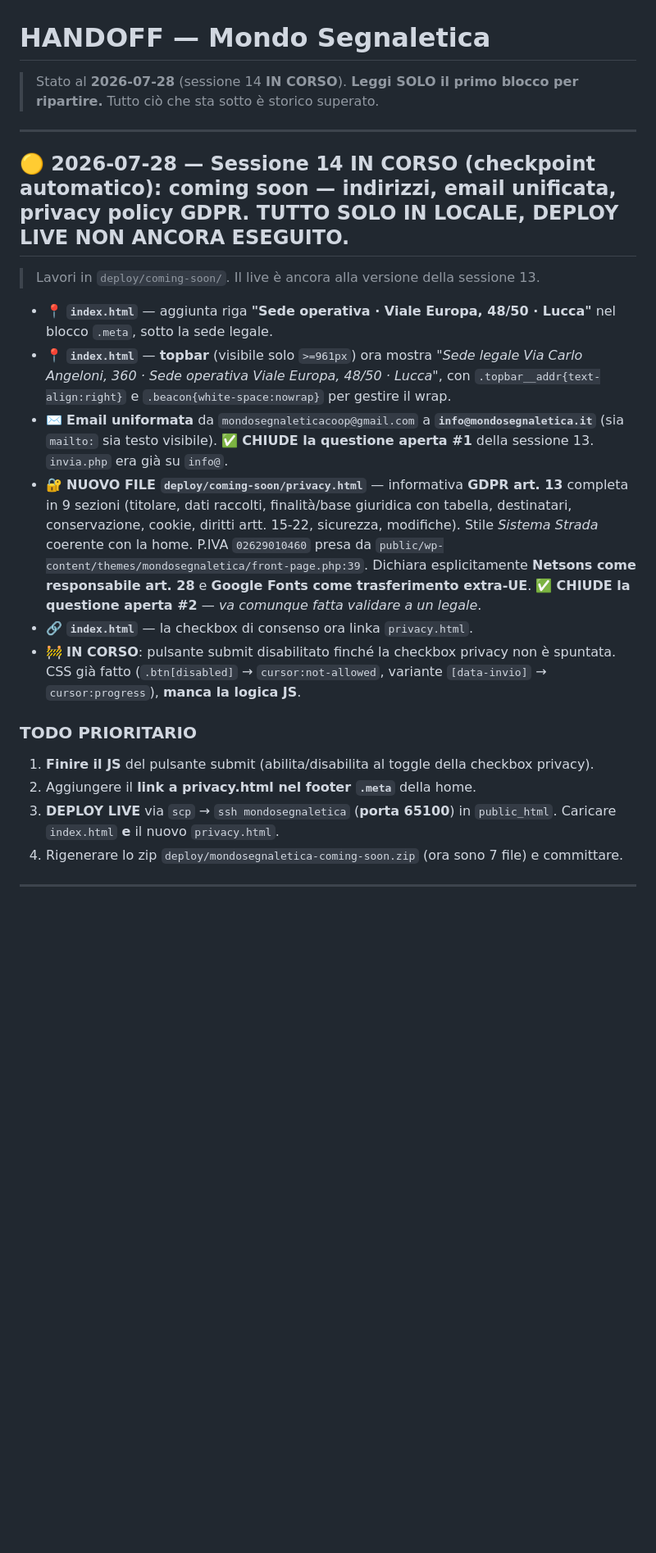
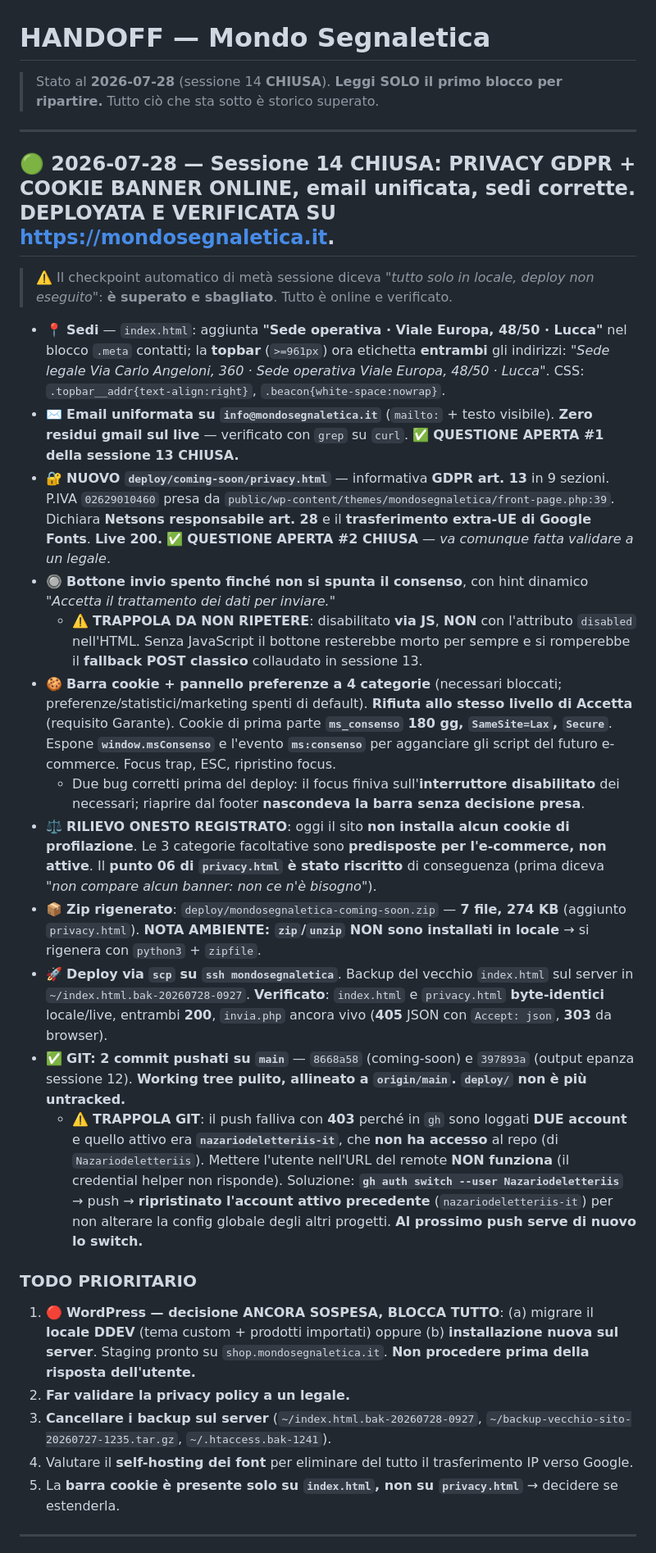
Before and after one commit to Nazariodeletteriis/Mondosegnaletica_store, a Markdown page: HANDOFF.md, the part around the change. Shown at 82% size. Drawn GitHub-style; blank space fills up the shorter version.

Commit message:
docs: HANDOFF sessione 14 — coming soon aggiornata e online
Co-Authored-By: Claude Opus 5 <noreply@anthropic.com>

```diff
--- a/HANDOFF.md
+++ b/HANDOFF.md
@@ -1,24 +1,31 @@
 # HANDOFF — Mondo Segnaletica
-> Stato al **2026-07-28** (sessione 14 **IN CORSO**). **Leggi SOLO il primo blocco per ripartire.** Tutto ciò che sta sotto è storico superato.
+> Stato al **2026-07-28** (sessione 14 **CHIUSA**). **Leggi SOLO il primo blocco per ripartire.** Tutto ciò che sta sotto è storico superato.
 
 ---
 
-## 🟡 2026-07-28 — Sessione 14 **IN CORSO** (checkpoint automatico): coming soon — indirizzi, email unificata, **privacy policy GDPR**. **TUTTO SOLO IN LOCALE, DEPLOY LIVE NON ANCORA ESEGUITO.**
+## 🟢 2026-07-28 — Sessione 14 CHIUSA: **PRIVACY GDPR + COOKIE BANNER ONLINE**, email unificata, sedi corrette. **DEPLOYATA E VERIFICATA SU https://mondosegnaletica.it**.
 
-> Lavori in `deploy/coming-soon/`. Il live è ancora alla versione della sessione 13.
+> ⚠️ Il checkpoint automatico di metà sessione diceva *"tutto solo in locale, deploy non eseguito"*: **è superato e sbagliato**. Tutto è online e verificato.
 
-- 📍 **`index.html`** — aggiunta riga **"Sede operativa · Viale Europa, 48/50 · Lucca"** nel blocco `.meta`, sotto la sede legale.
-- 📍 **`index.html`** — **topbar** (visibile solo `>=961px`) ora mostra *"Sede legale Via Carlo Angeloni, 360 · Sede operativa Viale Europa, 48/50 · Lucca"*, con `.topbar__addr{text-align:right}` e `.beacon{white-space:nowrap}` per gestire il wrap.
-- ✉️ **Email uniformata** da `mondosegnaleticacoop@gmail.com` a **`info@mondosegnaletica.it`** (sia `mailto:` sia testo visibile). ✅ **CHIUDE la questione aperta #1** della sessione 13. `invia.php` era già su `info@`.
-- 🔐 **NUOVO FILE `deploy/coming-soon/privacy.html`** — informativa **GDPR art. 13** completa in 9 sezioni (titolare, dati raccolti, finalità/base giuridica con tabella, destinatari, conservazione, cookie, diritti artt. 15-22, sicurezza, modifiche). Stile *Sistema Strada* coerente con la home. P.IVA `02629010460` presa da `public/wp-content/themes/mondosegnaletica/front-page.php:39`. Dichiara esplicitamente **Netsons come responsabile art. 28** e **Google Fonts come trasferimento extra-UE**. ✅ **CHIUDE la questione aperta #2** — *va comunque fatta validare a un legale*.
-- 🔗 **`index.html`** — la checkbox di consenso ora linka `privacy.html`.
-- 🚧 **IN CORSO**: pulsante submit disabilitato finché la checkbox privacy non è spuntata. CSS già fatto (`.btn[disabled]` → `cursor:not-allowed`, variante `[data-invio]` → `cursor:progress`), **manca la logica JS**.
+- 📍 **Sedi** — `index.html`: aggiunta **"Sede operativa · Viale Europa, 48/50 · Lucca"** nel blocco `.meta` contatti; la **topbar** (`>=961px`) ora etichetta **entrambi** gli indirizzi: *"Sede legale Via Carlo Angeloni, 360 · Sede operativa Viale Europa, 48/50 · Lucca"*. CSS: `.topbar__addr{text-align:right}`, `.beacon{white-space:nowrap}`.
+- ✉️ **Email uniformata su `info@mondosegnaletica.it`** (`mailto:` + testo visibile). **Zero residui gmail sul live** — verificato con `grep` su `curl`. ✅ **QUESTIONE APERTA #1 della sessione 13 CHIUSA.**
+- 🔐 **NUOVO `deploy/coming-soon/privacy.html`** — informativa **GDPR art. 13** in 9 sezioni. P.IVA `02629010460` presa da `public/wp-content/themes/mondosegnaletica/front-page.php:39`. Dichiara **Netsons responsabile art. 28** e il **trasferimento extra-UE di Google Fonts**. **Live 200.** ✅ **QUESTIONE APERTA #2 CHIUSA** — *va comunque fatta validare a un legale*.
+- 🔘 **Bottone invio spento finché non si spunta il consenso**, con hint dinamico *"Accetta il trattamento dei dati per inviare."*
+  - ⚠️ **TRAPPOLA DA NON RIPETERE**: disabilitato **via JS**, **NON** con l'attributo `disabled` nell'HTML. Senza JavaScript il bottone resterebbe morto per sempre e si romperebbe il **fallback POST classico** collaudato in sessione 13.
+- 🍪 **Barra cookie + pannello preferenze a 4 categorie** (necessari bloccati; preferenze/statistici/marketing spenti di default). **Rifiuta allo stesso livello di Accetta** (requisito Garante). Cookie di prima parte **`ms_consenso` 180 gg, `SameSite=Lax`, `Secure`**. Espone **`window.msConsenso`** e l'evento **`ms:consenso`** per agganciare gli script del futuro e-commerce. Focus trap, ESC, ripristino focus.
+  - Due bug corretti prima del deploy: il focus finiva sull'**interruttore disabilitato** dei necessari; riaprire dal footer **nascondeva la barra senza decisione presa**.
+- ⚖️ **RILIEVO ONESTO REGISTRATO**: oggi il sito **non installa alcun cookie di profilazione**. Le 3 categorie facoltative sono **predisposte per l'e-commerce, non attive**. Il **punto 06 di `privacy.html` è stato riscritto** di conseguenza (prima diceva *"non compare alcun banner: non ce n'è bisogno"*).
+- 📦 **Zip rigenerato**: `deploy/mondosegnaletica-coming-soon.zip` — **7 file, 274 KB** (aggiunto `privacy.html`). **NOTA AMBIENTE: `zip`/`unzip` NON sono installati in locale** → si rigenera con `python3` + `zipfile`.
+- 🚀 **Deploy via `scp` su `ssh mondosegnaletica`**. Backup del vecchio `index.html` sul server in `~/index.html.bak-20260728-0927`. **Verificato**: `index.html` e `privacy.html` **byte-identici** locale/live, entrambi **200**, `invia.php` ancora vivo (**405** JSON con `Accept: json`, **303** da browser).
+- ✅ **GIT: 2 commit pushati su `main`** — `8668a58` (coming-soon) e `397893a` (output epanza sessione 12). **Working tree pulito, allineato a `origin/main`. `deploy/` non è più untracked.**
+  - ⚠️ **TRAPPOLA GIT**: il push falliva con **403** perché in `gh` sono loggati **DUE account** e quello attivo era **`nazariodeletteriis-it`**, che **non ha accesso** al repo (di `Nazariodeletteriis`). Mettere l'utente nell'URL del remote **NON funziona** (il credential helper non risponde). Soluzione: **`gh auth switch --user Nazariodeletteriis`** → push → **ripristinato l'account attivo precedente** (`nazariodeletteriis-it`) per non alterare la config globale degli altri progetti. **Al prossimo push serve di nuovo lo switch.**
 
 ### TODO PRIORITARIO
-1. **Finire il JS** del pulsante submit (abilita/disabilita al toggle della checkbox privacy).
-2. Aggiungere il **link a privacy.html nel footer `.meta`** della home.
-3. **DEPLOY LIVE** via `scp` → `ssh mondosegnaletica` (**porta 65100**) in `public_html`. Caricare `index.html` **e** il nuovo `privacy.html`.
-4. Rigenerare lo zip `deploy/mondosegnaletica-coming-soon.zip` (ora sono 7 file) e committare.
+1. 🔴 **WordPress — decisione ANCORA SOSPESA, BLOCCA TUTTO**: (a) migrare il **locale DDEV** (tema custom + prodotti importati) oppure (b) **installazione nuova sul server**. Staging pronto su `shop.mondosegnaletica.it`. **Non procedere prima della risposta dell'utente.**
+2. **Far validare la privacy policy a un legale.**
+3. **Cancellare i backup sul server** (`~/index.html.bak-20260728-0927`, `~/backup-vecchio-sito-20260727-1235.tar.gz`, `~/.htaccess.bak-1241`).
+4. Valutare il **self-hosting dei font** per eliminare del tutto il trasferimento IP verso Google.
+5. La **barra cookie è presente solo su `index.html`, non su `privacy.html`** → decidere se estenderla.
 
 ---
 
```
